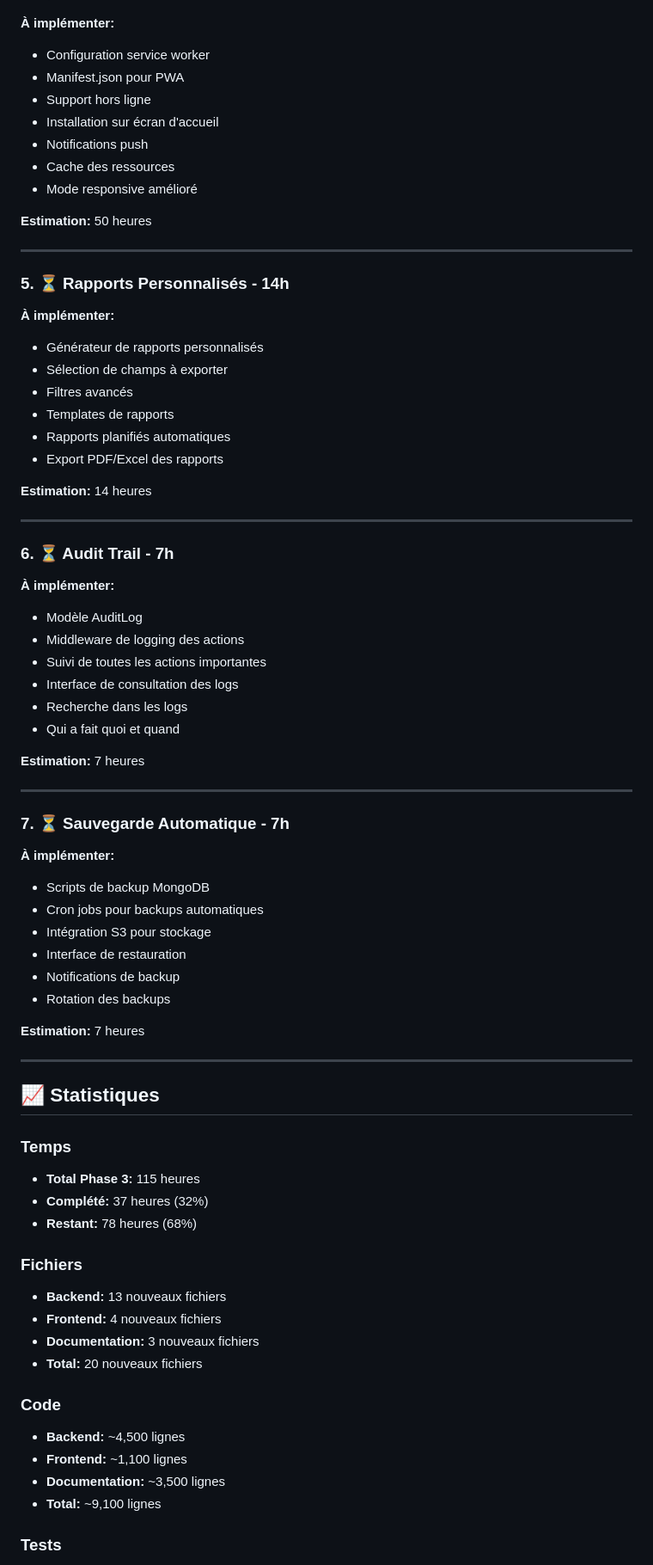
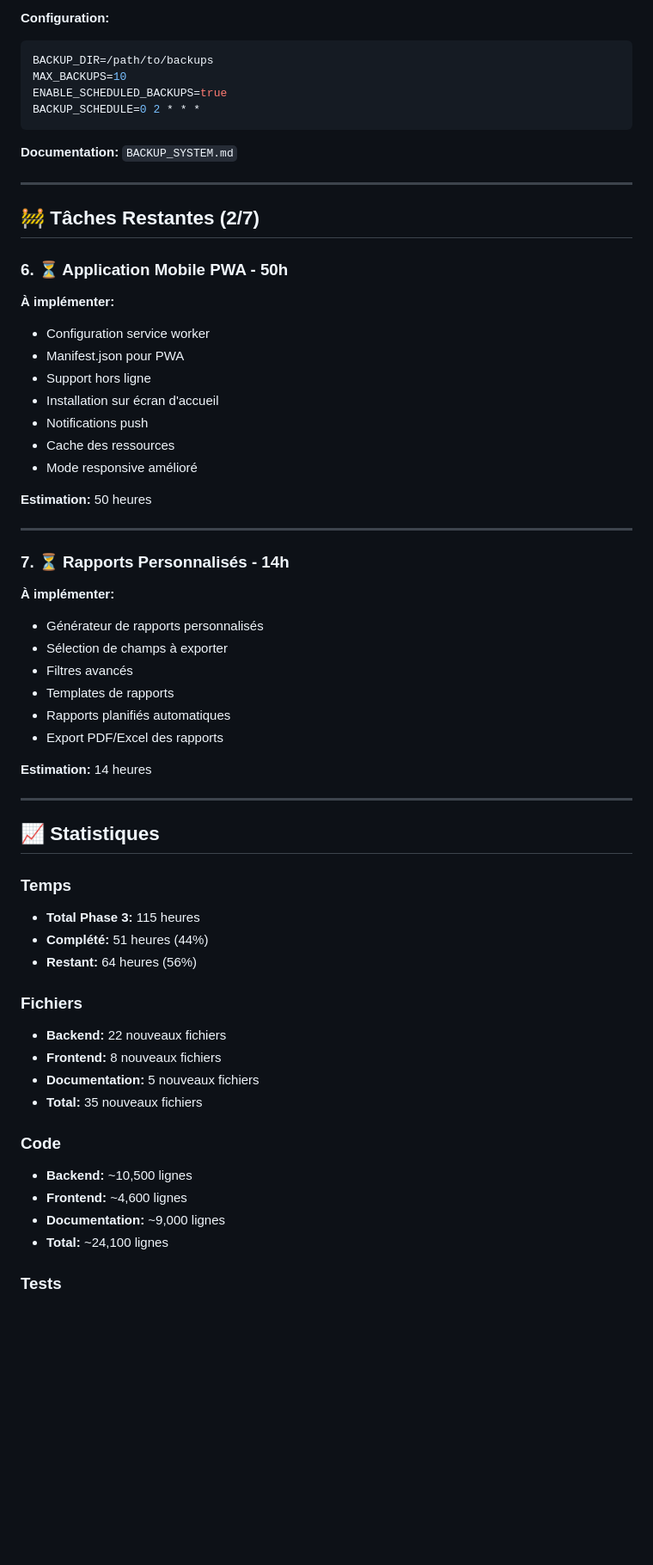
Before and after one commit to stephanecoumbassa/schoman, a Markdown page: PHASE3_PROGRESS.md, the part around one of its changes. Shown at 86% size. Drawn GitHub-style; blank space fills up the shorter version.

Commit message:
Update PHASE3_PROGRESS.md with latest completions
Co-authored-by: stephanecoumbassa <36853946+stephanecoumbassa@users.noreply.github.com>

````diff
--- a/PHASE3_PROGRESS.md
+++ b/PHASE3_PROGRESS.md
@@ -127,3 +195,18 @@
+**Configuration:**
+```env
+BACKUP_DIR=/path/to/backups
+MAX_BACKUPS=10
+ENABLE_SCHEDULED_BACKUPS=true
+BACKUP_SCHEDULE=0 2 * * *
+```
+
+**Documentation:** `BACKUP_SYSTEM.md`
+
+---
+
+## 🚧 Tâches Restantes (2/7)
+
+### 6. ⏳ Application Mobile PWA - 50h
 
 **À implémenter:**
 - Configuration service worker
@@ -138,7 +221,7 @@
 
 ---
 
-### 5. ⏳ Rapports Personnalisés - 14h
+### 7. ⏳ Rapports Personnalisés - 14h
 
 **À implémenter:**
 - Générateur de rapports personnalisés
@@ -152,51 +235,25 @@
 
 ---
 
-### 6. ⏳ Audit Trail - 7h
 
-**À implémenter:**
-- Modèle AuditLog
-- Middleware de logging des actions
-- Suivi de toutes les actions importantes
-- Interface de consultation des logs
-- Recherche dans les logs
-- Qui a fait quoi et quand
-
-**Estimation:** 7 heures
-
----
-
-### 7. ⏳ Sauvegarde Automatique - 7h
-
-**À implémenter:**
-- Scripts de backup MongoDB
-- Cron jobs pour backups automatiques
-- Intégration S3 pour stockage
-- Interface de restauration
-- Notifications de backup
-- Rotation des backups
-
-**Estimation:** 7 heures
-
----
 
 ## 📈 Statistiques
 
 ### Temps
 - **Total Phase 3:** 115 heures
-- **Complété:** 37 heures (32%)
-- **Restant:** 78 heures (68%)
+- **Complété:** 51 heures (44%)
+- **Restant:** 64 heures (56%)
 
 ### Fichiers
-- **Backend:** 13 nouveaux fichiers
-- **Frontend:** 4 nouveaux fichiers
-- **Documentation:** 3 nouveaux fichiers
-- **Total:** 20 nouveaux fichiers
+- **Backend:** 22 nouveaux fichiers
+- **Frontend:** 8 nouveaux fichiers
+- **Documentation:** 5 nouveaux fichiers
+- **Total:** 35 nouveaux fichiers
 
 ### Code
-- **Backend:** ~4,500 lignes
-- **Frontend:** ~1,100 lignes
-- **Documentation:** ~3,500 lignes
-- **Total:** ~9,100 lignes
+- **Backend:** ~10,500 lignes
+- **Frontend:** ~4,600 lignes
+- **Documentation:** ~9,000 lignes
+- **Total:** ~24,100 lignes
 
 ### Tests
````
Also changed, not shown: other parts of PHASE3_PROGRESS.md (+111 -19 lines).
